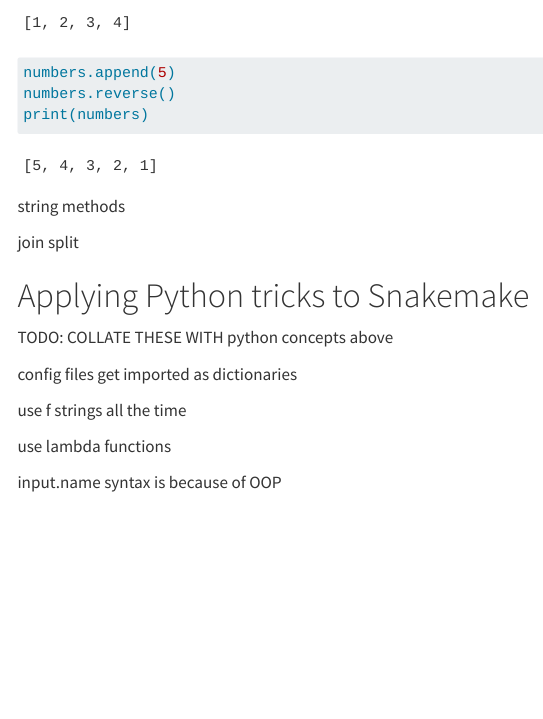
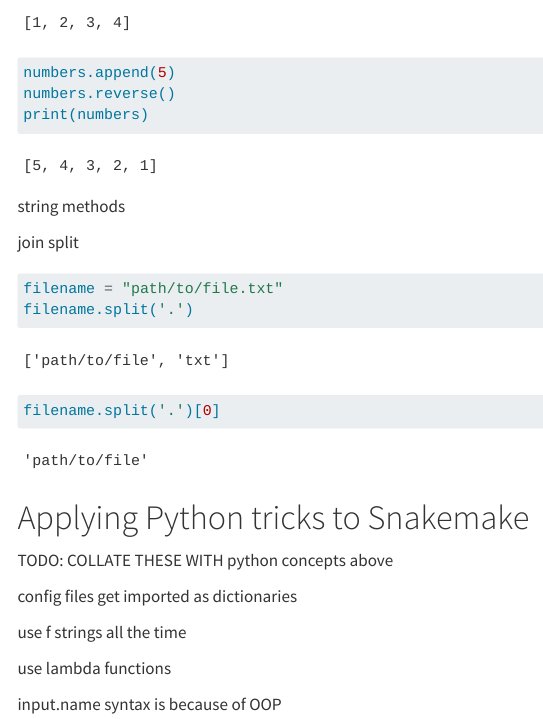
Before and after one commit to SchlossLab/just-enough-python, a Quarto document (just-enough-python.qmd): the page in a window 1100 px wide, from 9450 px down. Rendered offline with R 4.5, knitr and Pandoc in place of Quarto, with nearby package versions; menus at the side of the page are left out.

Commit message:
Demo str split

````diff
--- a/just-enough-python.qmd
+++ b/just-enough-python.qmd
@@ -433,6 +433,13 @@
 split
 
 
+```{python}
+filename = "path/to/file.txt"
+filename.split('.')
+filename.split('.')[0]
+```
+
+
 # Applying Python tricks to Snakemake
 TODO: COLLATE THESE WITH python concepts above
 
````
